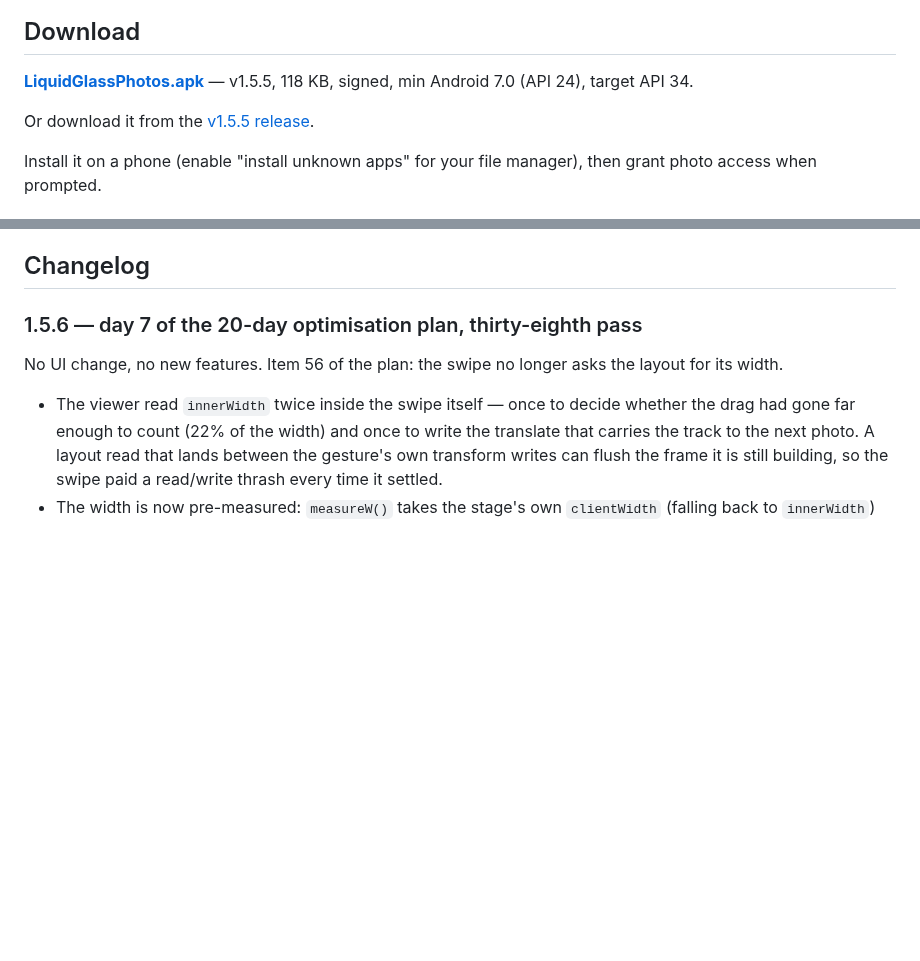
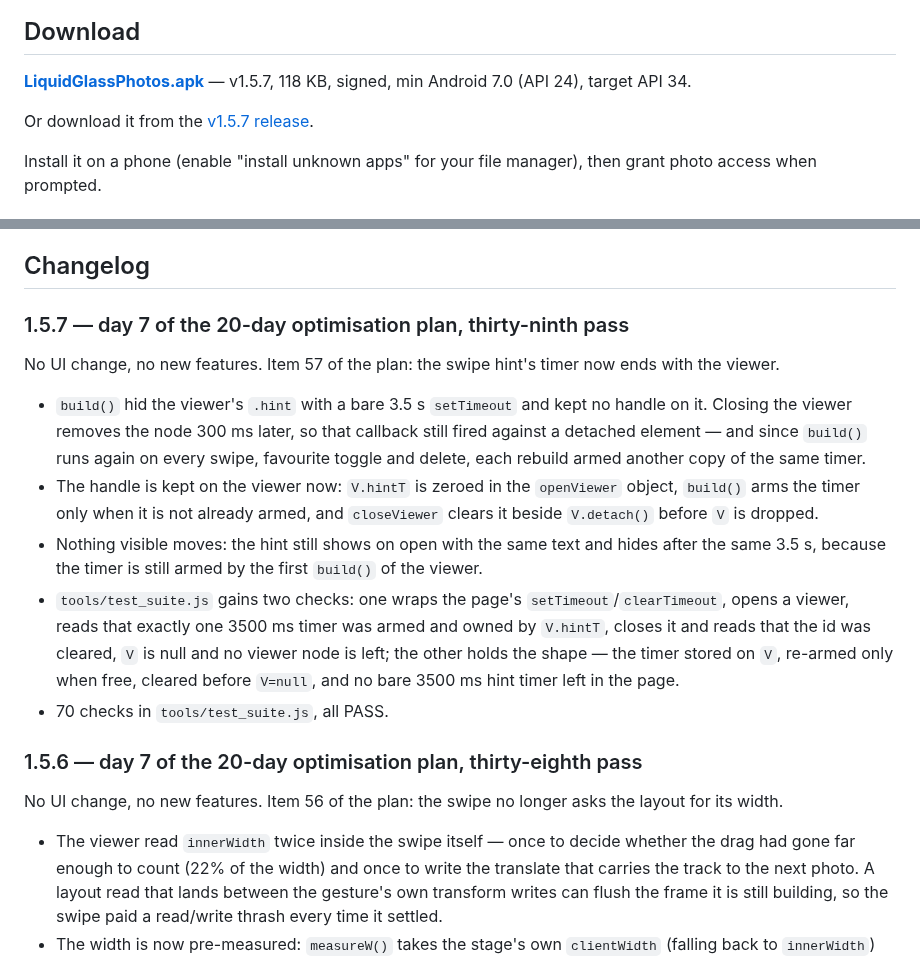
Before and after one commit to technicalnihilist-lgtm/liquid-glass-photos, a Markdown page: README.md, 2 parts joined by grey strips. Drawn GitHub-style; blank space fills up the shorter version.

Commit message:
perf: stop the hint timer when the viewer closes (1.5.7, plan item 57)

```diff
--- a/README.md
+++ b/README.md
@@ -13,9 +13,9 @@ A real, installable Android **photos** app — the liquid-glass UI from the orig
 
 ## Download
 
-**[LiquidGlassPhotos.apk](LiquidGlassPhotos.apk)** — v1.5.5, 118 KB, signed, min Android 7.0 (API 24), target API 34.
+**[LiquidGlassPhotos.apk](LiquidGlassPhotos.apk)** — v1.5.7, 118 KB, signed, min Android 7.0 (API 24), target API 34.
 
-Or download it from the [v1.5.5 release](https://github.com/technicalnihilist-lgtm/liquid-glass-photos/releases/latest).
+Or download it from the [v1.5.7 release](https://github.com/technicalnihilist-lgtm/liquid-glass-photos/releases/latest).
 
 Install it on a phone (enable "install unknown apps" for your file manager), then grant photo access when prompted.
 
@@ -114,6 +114,21 @@ docs/screenshots/                           screenshots
 The APK ships with **no** sample media — it is empty until it reads your gallery. The screenshots above were rendered from the same `app/assets/index.html` through `tools/gen_preview.py`, a browser harness that stubs the native bridge with 44 generated sample images. That is the only place sample images exist; they are not in the APK.
 
 ## Changelog
+
+### 1.5.7 — day 7 of the 20-day optimisation plan, thirty-ninth pass
+No UI change, no new features. Item 57 of the plan: the swipe hint's timer now ends with the viewer.
+- `build()` hid the viewer's `.hint` with a bare 3.5 s `setTimeout` and kept no handle on it. Closing the viewer
+  removes the node 300 ms later, so that callback still fired against a detached element — and since `build()`
+  runs again on every swipe, favourite toggle and delete, each rebuild armed another copy of the same timer.
+- The handle is kept on the viewer now: `V.hintT` is zeroed in the `openViewer` object, `build()` arms the timer
+  only when it is not already armed, and `closeViewer` clears it beside `V.detach()` before `V` is dropped.
+- Nothing visible moves: the hint still shows on open with the same text and hides after the same 3.5 s, because
+  the timer is still armed by the first `build()` of the viewer.
+- `tools/test_suite.js` gains two checks: one wraps the page's `setTimeout`/`clearTimeout`, opens a viewer, reads
+  that exactly one 3500 ms timer was armed and owned by `V.hintT`, closes it and reads that the id was cleared,
+  `V` is null and no viewer node is left; the other holds the shape — the timer stored on `V`, re-armed only when
+  free, cleared before `V=null`, and no bare 3500 ms hint timer left in the page.
+- 70 checks in `tools/test_suite.js`, all PASS.
 
 ### 1.5.6 — day 7 of the 20-day optimisation plan, thirty-eighth pass
 No UI change, no new features. Item 56 of the plan: the swipe no longer asks the layout for its width.
```
